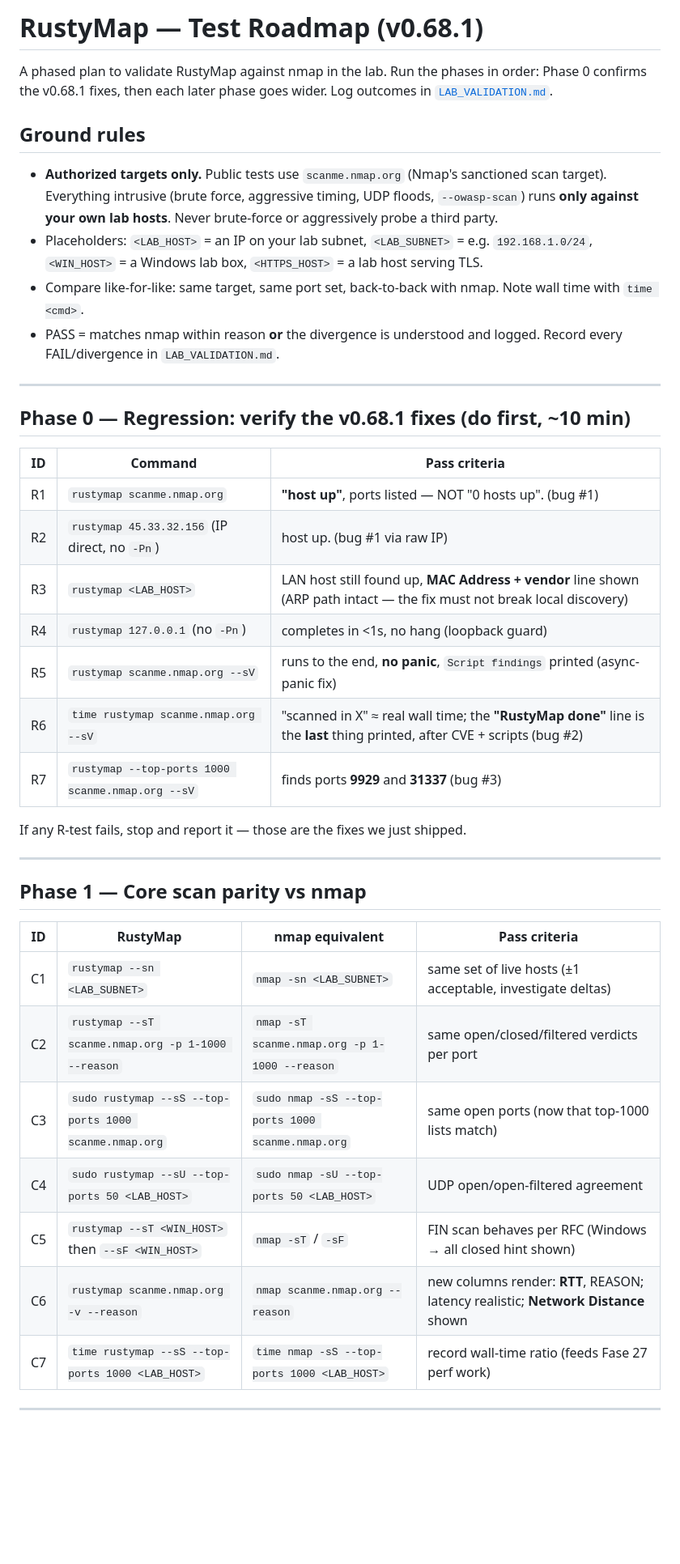
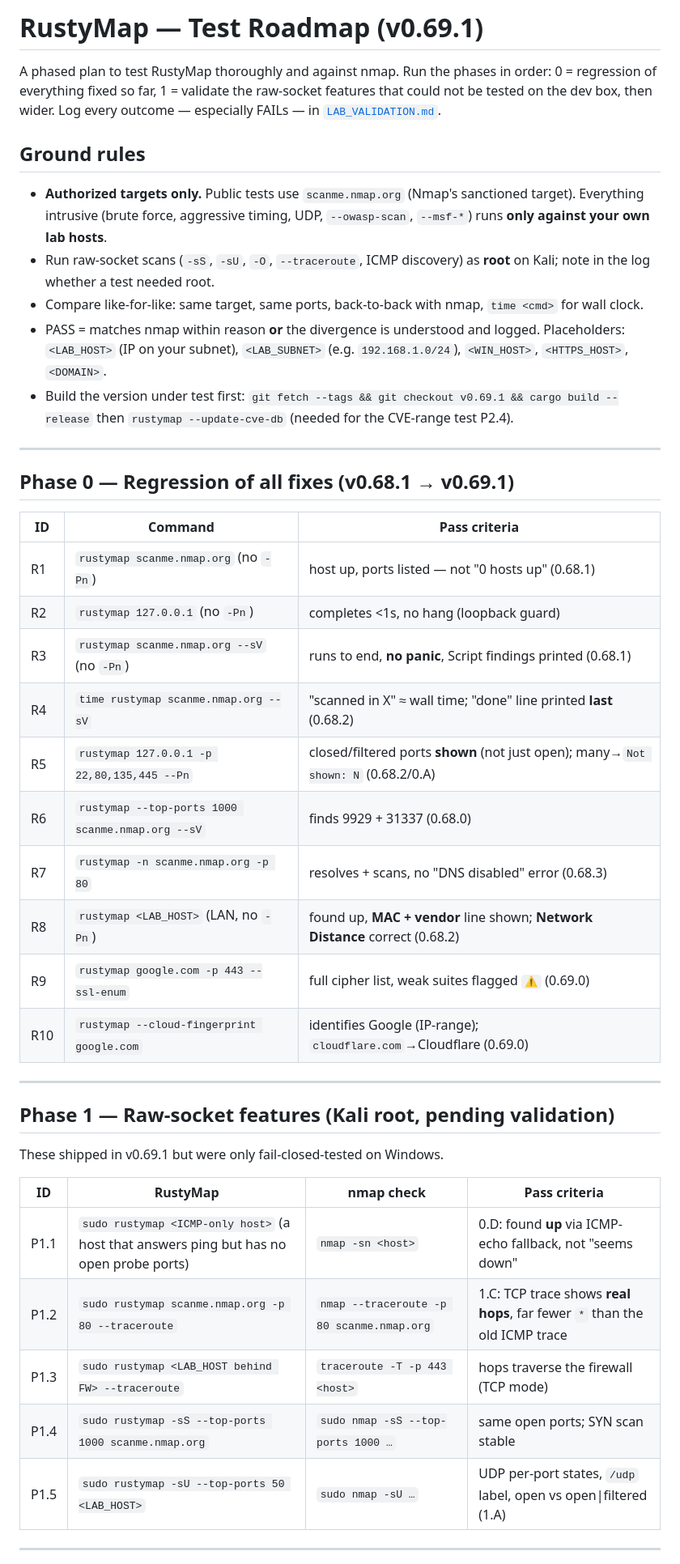
Before and after one commit to Sal1699/RustyMap, a Markdown page: TEST_ROADMAP.md, the part around one of its changes. Shown at 81% size. Rendered like a GitHub page; blank space fills up the shorter version.

```diff
--- a/TEST_ROADMAP.md
+++ b/TEST_ROADMAP.md
@@ -1,51 +1,55 @@
-# RustyMap — Test Roadmap (v0.68.1)
+# RustyMap — Test Roadmap (v0.69.1)
 
-A phased plan to validate RustyMap against nmap in the lab. Run the phases
-in order: Phase 0 confirms the v0.68.1 fixes, then each later phase goes
-wider. Log outcomes in [`LAB_VALIDATION.md`](LAB_VALIDATION.md).
+A phased plan to test RustyMap thoroughly and against nmap. Run the phases
+in order: 0 = regression of everything fixed so far, 1 = validate the
+raw-socket features that could not be tested on the dev box, then wider.
+Log every outcome — especially FAILs — in [`LAB_VALIDATION.md`](LAB_VALIDATION.md).
 
 ## Ground rules
 - **Authorized targets only.** Public tests use `scanme.nmap.org` (Nmap's
-  sanctioned scan target). Everything intrusive (brute force, aggressive
-  timing, UDP floods, `--owasp-scan`) runs **only against your own lab
-  hosts**. Never brute-force or aggressively probe a third party.
-- Placeholders: `<LAB_HOST>` = an IP on your lab subnet, `<LAB_SUBNET>` =
-  e.g. `192.168.1.0/24`, `<WIN_HOST>` = a Windows lab box, `<HTTPS_HOST>`
-  = a lab host serving TLS.
-- Compare like-for-like: same target, same port set, back-to-back with
-  nmap. Note wall time with `time <cmd>`.
-- PASS = matches nmap within reason **or** the divergence is understood
-  and logged. Record every FAIL/divergence in `LAB_VALIDATION.md`.
+  sanctioned target). Everything intrusive (brute force, aggressive timing,
+  UDP, `--owasp-scan`, `--msf-*`) runs **only against your own lab hosts**.
+- Run raw-socket scans (`-sS`, `-sU`, `-O`, `--traceroute`, ICMP discovery)
+  as **root** on Kali; note in the log whether a test needed root.
+- Compare like-for-like: same target, same ports, back-to-back with nmap,
+  `time <cmd>` for wall clock.
+- PASS = matches nmap within reason **or** the divergence is understood and
+  logged. Placeholders: `<LAB_HOST>` (IP on your subnet), `<LAB_SUBNET>`
+  (e.g. `192.168.1.0/24`), `<WIN_HOST>`, `<HTTPS_HOST>`, `<DOMAIN>`.
+- Build the version under test first:
+  `git fetch --tags && git checkout v0.69.1 && cargo build --release`
+  then `rustymap --update-cve-db` (needed for the CVE-range test P2.4).
 
 ---
 
-## Phase 0 — Regression: verify the v0.68.1 fixes (do first, ~10 min)
+## Phase 0 — Regression of all fixes (v0.68.1 → v0.69.1)
 
 | ID | Command | Pass criteria |
 |----|---------|---------------|
-| R1 | `rustymap scanme.nmap.org` | **"host up"**, ports listed — NOT "0 hosts up". (bug #1) |
-| R2 | `rustymap 45.33.32.156` (IP direct, no `-Pn`) | host up. (bug #1 via raw IP) |
-| R3 | `rustymap <LAB_HOST>` | LAN host still found up, **MAC Address + vendor** line shown (ARP path intact — the fix must not break local discovery) |
-| R4 | `rustymap 127.0.0.1` (no `-Pn`) | completes in <1s, no hang (loopback guard) |
-| R5 | `rustymap scanme.nmap.org --sV` | runs to the end, **no panic**, `Script findings` printed (async-panic fix) |
-| R6 | `time rustymap scanme.nmap.org --sV` | "scanned in X" ≈ real wall time; the **"RustyMap done"** line is the **last** thing printed, after CVE + scripts (bug #2) |
-| R7 | `rustymap --top-ports 1000 scanme.nmap.org --sV` | finds ports **9929** and **31337** (bug #3) |
-
-If any R-test fails, stop and report it — those are the fixes we just shipped.
+| R1 | `rustymap scanme.nmap.org` (no `-Pn`) | host up, ports listed — not "0 hosts up" (0.68.1) |
+| R2 | `rustymap 127.0.0.1` (no `-Pn`) | completes <1s, no hang (loopback guard) |
+| R3 | `rustymap scanme.nmap.org --sV` (no `-Pn`) | runs to end, **no panic**, Script findings printed (0.68.1) |
+| R4 | `time rustymap scanme.nmap.org --sV` | "scanned in X" ≈ wall time; "done" line printed **last** (0.68.2) |
+| R5 | `rustymap 127.0.0.1 -p 22,80,135,445 --Pn` | closed/filtered ports **shown** (not just open); many→`Not shown: N` (0.68.2/0.A) |
+| R6 | `rustymap --top-ports 1000 scanme.nmap.org --sV` | finds 9929 + 31337 (0.68.0) |
+| R7 | `rustymap -n scanme.nmap.org -p 80` | resolves + scans, no "DNS disabled" error (0.68.3) |
+| R8 | `rustymap <LAB_HOST>` (LAN, no `-Pn`) | found up, **MAC + vendor** line shown; **Network Distance** correct (0.68.2) |
+| R9 | `rustymap google.com -p 443 --ssl-enum` | full cipher list, weak suites flagged `⚠` (0.69.0) |
+| R10 | `rustymap --cloud-fingerprint google.com` | identifies Google (IP-range); `cloudflare.com`→Cloudflare (0.69.0) |
 
 ---
 
-## Phase 1 — Core scan parity vs nmap
+## Phase 1 — Raw-socket features (Kali **root**, pending validation)
 
-| ID | RustyMap | nmap equivalent | Pass criteria |
-|----|----------|-----------------|---------------|
-| C1 | `rustymap --sn <LAB_SUBNET>` | `nmap -sn <LAB_SUBNET>` | same set of live hosts (±1 acceptable, investigate deltas) |
-| C2 | `rustymap --sT scanme.nmap.org -p 1-1000 --reason` | `nmap -sT scanme.nmap.org -p 1-1000 --reason` | same open/closed/filtered verdicts per port |
-| C3 | `sudo rustymap --sS --top-ports 1000 scanme.nmap.org` | `sudo nmap -sS --top-ports 1000 scanme.nmap.org` | same open ports (now that top-1000 lists match) |
-| C4 | `sudo rustymap --sU --top-ports 50 <LAB_HOST>` | `sudo nmap -sU --top-ports 50 <LAB_HOST>` | UDP open/open-filtered agreement |
-| C5 | `rustymap --sT <WIN_HOST>` then `--sF <WIN_HOST>` | `nmap -sT` / `-sF` | FIN scan behaves per RFC (Windows → all closed hint shown) |
-| C6 | `rustymap scanme.nmap.org -v --reason` | `nmap scanme.nmap.org --reason` | new columns render: **RTT**, REASON; latency realistic; **Network Distance** shown |
-| C7 | `time rustymap --sS --top-ports 1000 <LAB_HOST>` | `time nmap -sS --top-ports 1000 <LAB_HOST>` | record wall-time ratio (feeds Fase 27 perf work) |
+These shipped in v0.69.1 but were only fail-closed-tested on Windows.
+
+| ID | RustyMap | nmap check | Pass criteria |
+|----|----------|-----------|---------------|
+| P1.1 | `sudo rustymap <ICMP-only host>` (a host that answers ping but has no open probe ports) | `nmap -sn <host>` | 0.D: found **up** via ICMP-echo fallback, not "seems down" |
+| P1.2 | `sudo rustymap scanme.nmap.org -p 80 --traceroute` | `nmap --traceroute -p 80 scanme.nmap.org` | 1.C: TCP trace shows **real hops**, far fewer `*` than the old ICMP trace |
+| P1.3 | `sudo rustymap <LAB_HOST behind FW> --traceroute` | `traceroute -T -p 443 <host>` | hops traverse the firewall (TCP mode) |
+| P1.4 | `sudo rustymap -sS --top-ports 1000 scanme.nmap.org` | `sudo nmap -sS --top-ports 1000 …` | same open ports; SYN scan stable |
+| P1.5 | `sudo rustymap -sU --top-ports 50 <LAB_HOST>` | `sudo nmap -sU …` | UDP per-port states, `/udp` label, open vs open\|filtered (1.A) |
 
 ---
 
```
Also changed, not shown: other parts of TEST_ROADMAP.md (+66 -48 lines).
